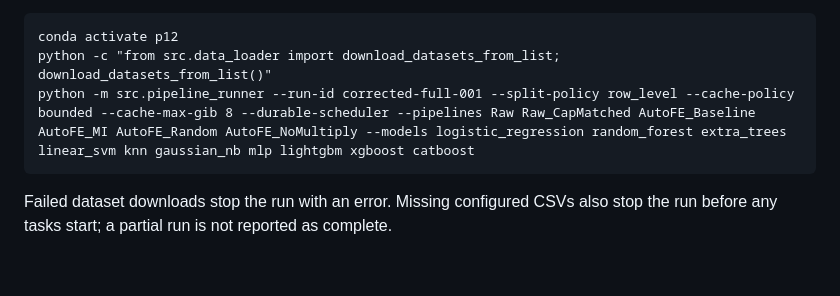
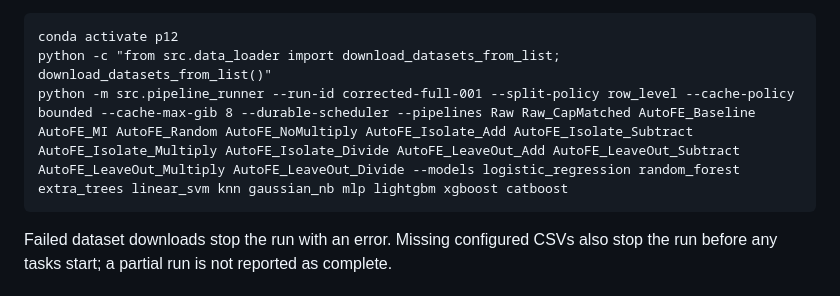
Before and after one commit to mdshoaibuddinchanda/AutoFE-ShiftBench, a Markdown page: README.md, the part around the change. Rendered like a GitHub page; blank space fills up the shorter version.

Commit message:
Document complete optimized launch command

```diff
--- a/README.md
+++ b/README.md
@@ -45,7 +45,7 @@ cache and durable scheduler flags are required launch settings:
 ~~~
 conda activate p12
 python -c "from src.data_loader import download_datasets_from_list; download_datasets_from_list()"
-python -m src.pipeline_runner --run-id corrected-full-001 --split-policy row_level --cache-policy bounded --cache-max-gib 8 --durable-scheduler --pipelines Raw Raw_CapMatched AutoFE_Baseline AutoFE_MI AutoFE_Random AutoFE_NoMultiply --models logistic_regression random_forest extra_trees linear_svm knn gaussian_nb mlp lightgbm xgboost catboost
+python -m src.pipeline_runner --run-id corrected-full-001 --split-policy row_level --cache-policy bounded --cache-max-gib 8 --durable-scheduler --pipelines Raw Raw_CapMatched AutoFE_Baseline AutoFE_MI AutoFE_Random AutoFE_NoMultiply AutoFE_Isolate_Add AutoFE_Isolate_Subtract AutoFE_Isolate_Multiply AutoFE_Isolate_Divide AutoFE_LeaveOut_Add AutoFE_LeaveOut_Subtract AutoFE_LeaveOut_Multiply AutoFE_LeaveOut_Divide --models logistic_regression random_forest extra_trees linear_svm knn gaussian_nb mlp lightgbm xgboost catboost
 ~~~
 
 Failed dataset downloads stop the run with an error. Missing configured CSVs also stop the run before any tasks start; a partial run is not reported as complete.
```
